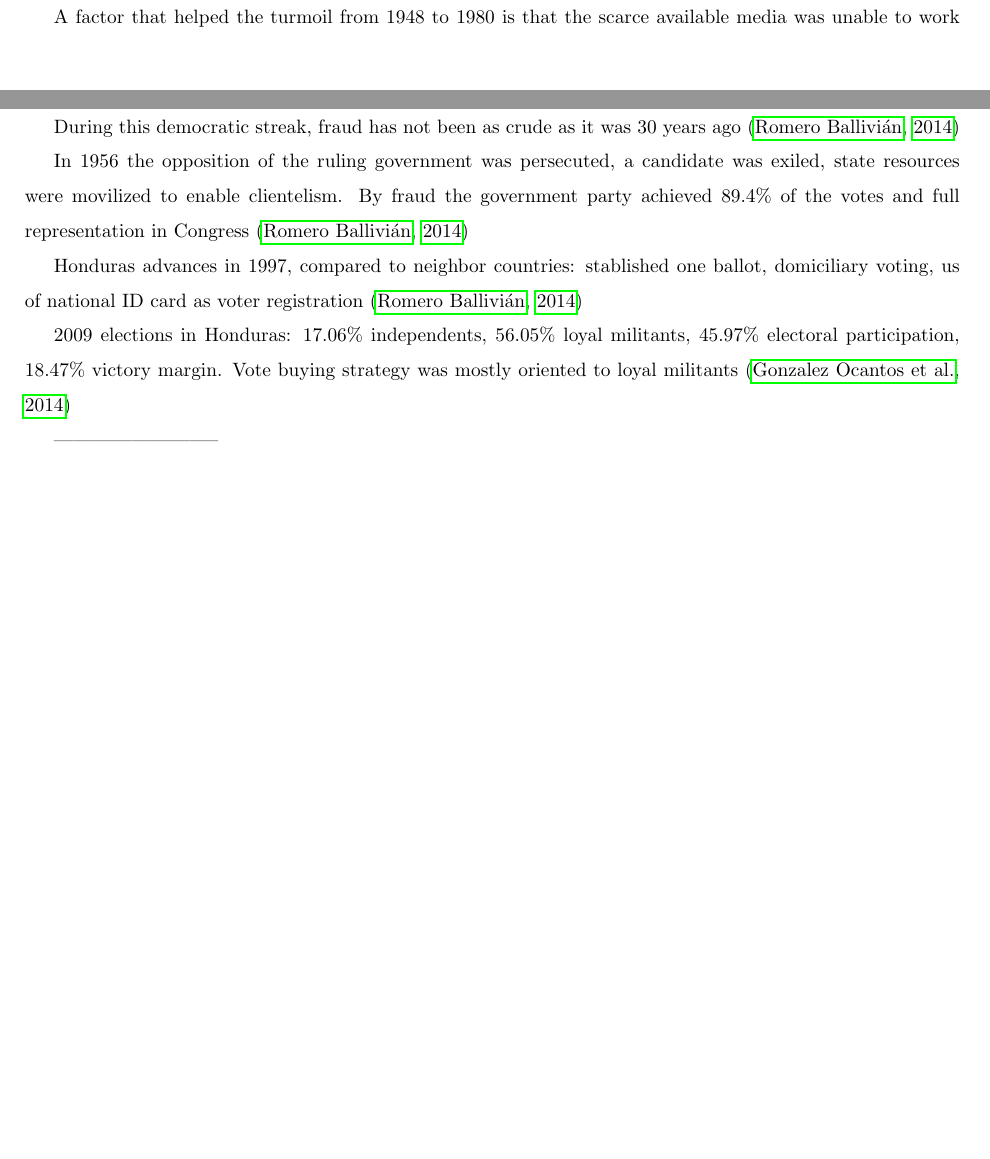
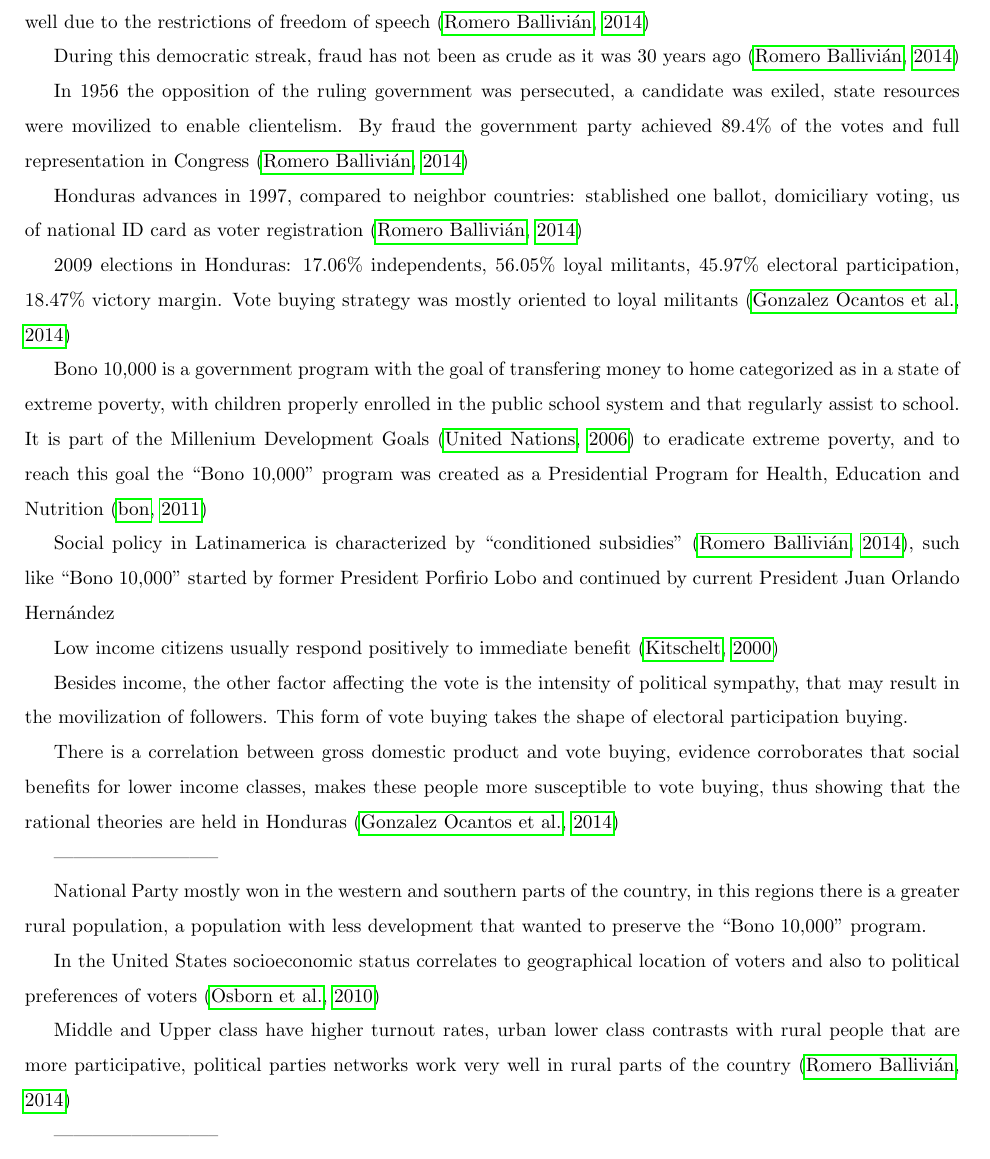
Before and after one commit to cariasa/ipp, a LaTeX paper (ipp2014.tex): two parts of pages 3 and 4 of 6 before the commit and part of page 4 of 8 after it, the two joined at a grey line, cut at the place of the change, the shorter picture padded with empty space. Compiled offline with pdfLaTeX.

Commit message:
agregando al background estructura falta pegarlo

```diff
--- a/ipp2014.tex
+++ b/ipp2014.tex
@@ -11,6 +11,7 @@
 \title{Population as Auditor of an Election Process in Honduras: VotoSocial}
 \author[1,2]{Carlos Roberto Arias (cariasa@unitec.edu)}
 \author[1,3]{Jorge Antonio Garcia (jorge@icoms.co)}
+\author[3]{Alejandro Corpeño (corp@icoms.co)}
 
 
 \affil[1]{Facultad de Ingenier\'{i}a, UNITEC, Tegucigalpa, Honduras}
@@ -80,7 +81,23 @@ Honduras advances in 1997, compared to neighbor countries: stablished one ballot
 2009 elections in Honduras: 17.06\% independents, 56.05\% loyal militants, 45.97\% electoral participation, 18.47\% victory margin. Vote buying strategy was mostly oriented to loyal militants \citep{gonza2014}
 
 
+Bono 10,000 is a government program with the goal of transfering money to home categorized as in a state of extreme poverty, with children properly enrolled in the public school system and that regularly assist to school. It is part of the Millenium Development Goals \citep{mdg2006} to eradicate extreme poverty, and to reach this goal the ``Bono 10,000'' program was created as a Presidential Program for Health, Education and Nutrition \citep{bono10k}
 
+Social policy in Latinamerica is characterized by ``conditioned subsidies'' \citep{romero2014}, such like ``Bono 10,000'' started by former President Porfirio Lobo and continued by current President Juan Orlando Hern\'{a}ndez
+
+Low income citizens usually respond positively to immediate benefit \citep{kit2000}
+
+Besides income, the other factor affecting the vote is the intensity of political sympathy, that may result in the movilization of followers. This form of vote buying takes the shape of electoral participation buying.
+
+There is a correlation between gross domestic product and vote buying, evidence corroborates that social benefits for lower income classes, makes these people more susceptible to vote buying, thus showing that the rational theories are held in Honduras \citep{gonza2014}
+
+--------------------------
+
+National Party mostly won in the western and southern parts of the country, in this regions there is a greater rural population, a population with less development that wanted to preserve the ``Bono 10,000'' program.
+
+In the United States socioeconomic status correlates to geographical location of voters and also to political preferences of voters \citep{osborn2010}
+
+Middle and Upper class have higher turnout rates, urban lower class contrasts with rural people that are more participative, political parties networks work very well in rural parts of the country \citep{romero2014}
 
 --------------------------
 
```
Also changed, not shown: ipp.bib (+11 -1 lines), ipp2014.bbl, 7 other files.
